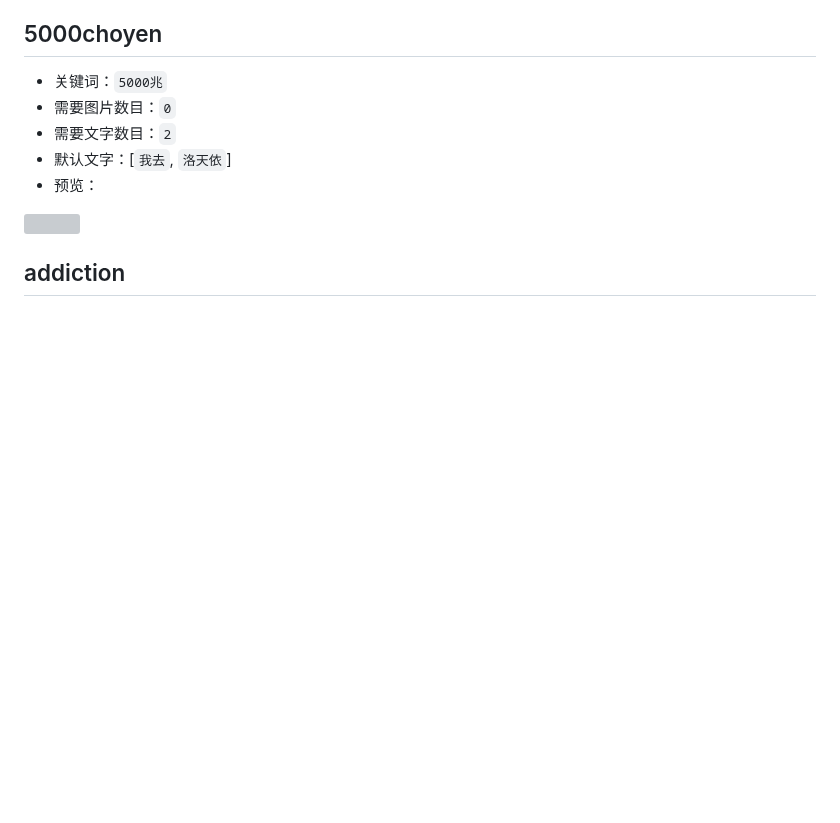
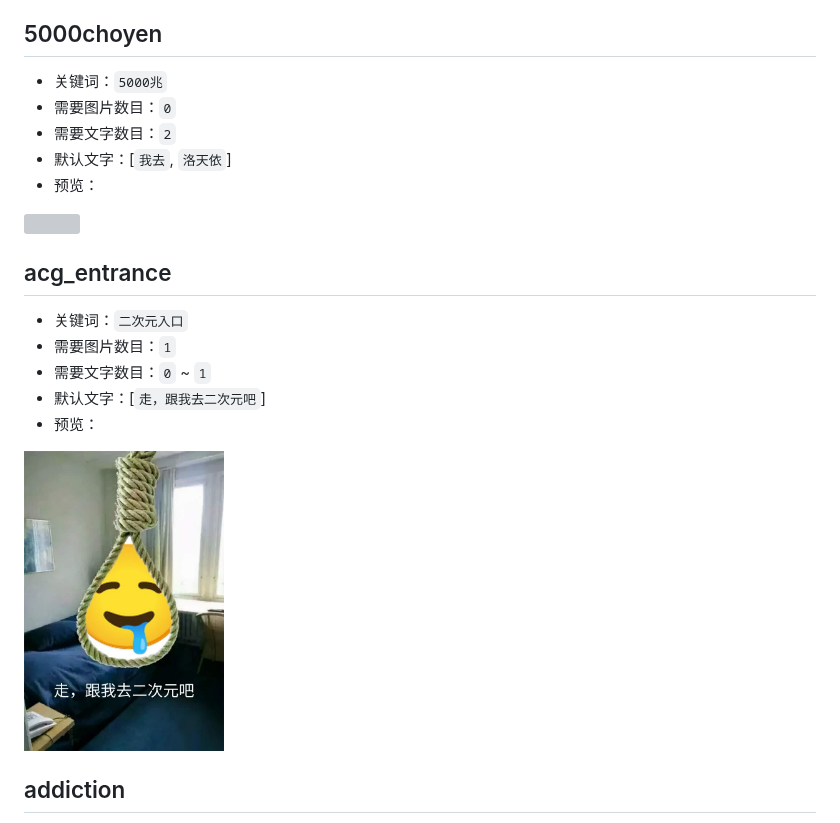
Before and after one commit to MeetWq/meme-generator, a Markdown page: docs/memes.md, the part around one of its changes. GitHub-like rendering; pictures changed too: docs/images/acg_entrance.jpg (added); blank space fills up the shorter version; grey boxes are pictures that could not be loaded.

```diff
--- a/docs/memes.md
+++ b/docs/memes.md
@@ -180,6 +181,17 @@
 - 预览：
 <div align="left">
   <img src="images/5000choyen.jpg" width="200" />
+</div>
+
+## acg_entrance
+
+- 关键词：`二次元入口`
+- 需要图片数目：`1`
+- 需要文字数目：`0` ~ `1`
+- 默认文字：[`走，跟我去二次元吧`]
+- 预览：
+<div align="left">
+  <img src="images/acg_entrance.jpg" width="200" />
 </div>
 
 ## addiction
```
Also changed, not shown: other parts of docs/memes.md (+164 -163 lines), 1 other file.
